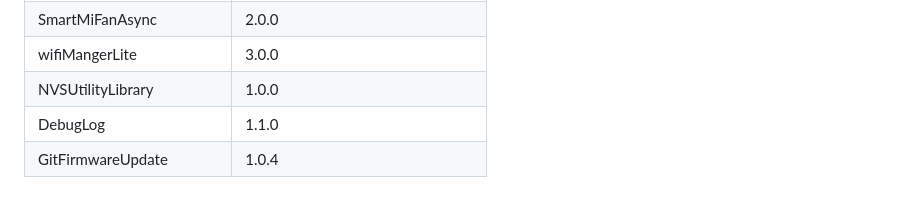
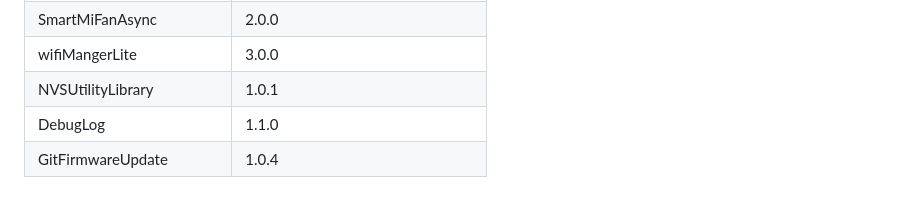
Before and after one commit to mLihs/Homewind, a Markdown page: ARDUINO_SETUP.md, the part around the change. Drawn GitHub-style.

Commit message:
ARDUINO_SETUP: NVSUtilityLibrary 1.0.1 (as in its library.properties)
Co-authored-by: Cursor <cursoragent@cursor.com>

```diff
--- a/ARDUINO_SETUP.md
+++ b/ARDUINO_SETUP.md
@@ -93,7 +93,7 @@ Alle unter `~/Documents/Arduino/libraries/`. Getestete Versionen:
 | BluetoothBikeSensorServer | 3.0.0 (≥ 3.0.0, API `BikeSensor.h`) |
 | SmartMiFanAsync | 2.0.0 |
 | wifiMangerLite | 3.0.0 |
-| NVSUtilityLibrary | 1.0.0 |
+| NVSUtilityLibrary | 1.0.1 |
 | DebugLog | 1.1.0 |
 | GitFirmwareUpdate | 1.0.4 |
 
```
